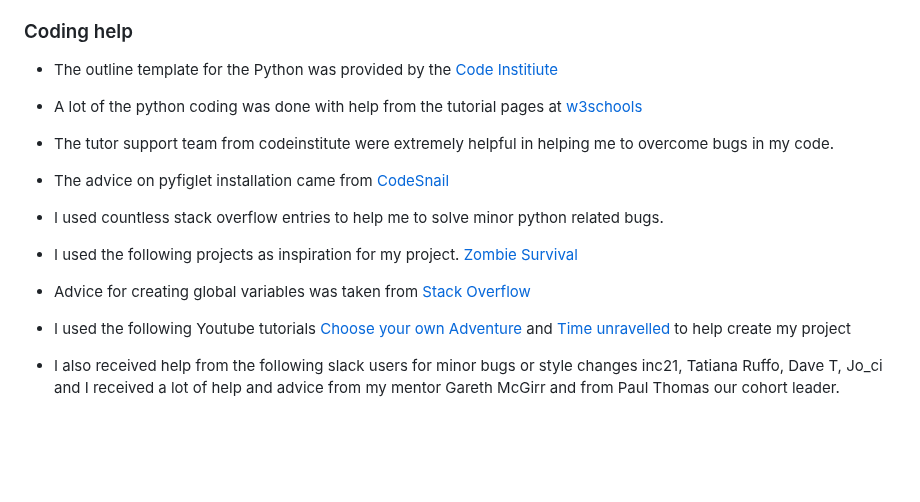
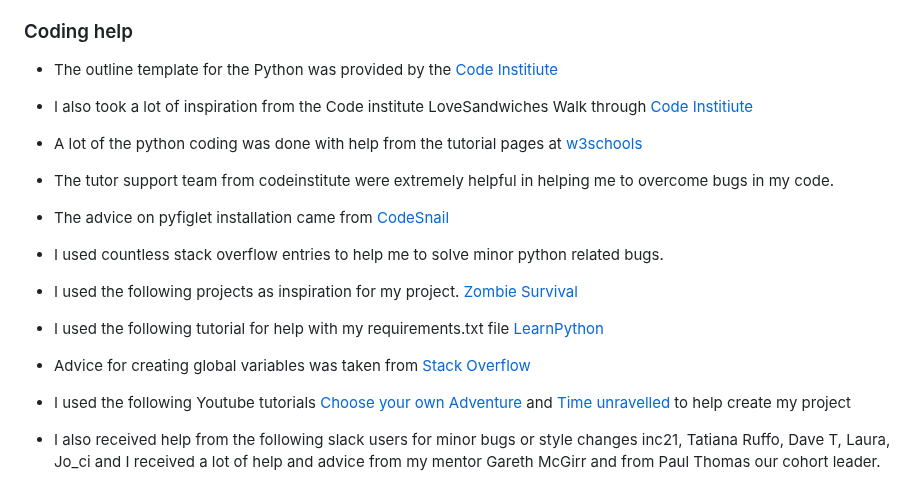
Before and after one commit to d-lynch95/escape-the-dungeon, a Markdown page: README.md, the part around the change. Rendered like a GitHub page; blank space fills up the shorter version.

Commit message:
add credits to the readme file for sources used

```diff
--- a/README.md
+++ b/README.md
@@ -288,6 +288,8 @@ The live link can be found here - https://escape-the-dungeon.herokuapp.com/
 
 - The outline template for the Python was provided by the [Code Institiute](https://www.codeinstitute.com)
 
+- I also took a lot of inspiration from the Code institute LoveSandwiches Walk through [Code Institiute](https://www.codeinstitute.com)
+
 - A lot of the python coding was done with help from the tutorial pages at [w3schools](https://www.w3schools.com/)
 
 - The tutor support team from codeinstitute were extremely helpful in helping me to overcome bugs in my code.
@@ -298,8 +300,10 @@ The live link can be found here - https://escape-the-dungeon.herokuapp.com/
 
 - I used the following projects as inspiration for my project. [Zombie Survival](https://github.com/JamesFahey/zombie-survival/blob/main/run.py)
 
+- I used the following tutorial for help with my requirements.txt file [LearnPython](https://learnpython.com/blog/python-requirements-file/)
+
 - Advice for creating global variables was taken from [Stack Overflow](https://stackoverflow.com/questions/50433604/how-do-i-store-an-input-as-a-global-variable)
 
 - I used the following Youtube tutorials [Choose your own Adventure](https://www.youtube.com/watch?v=DEcFCn2ubSg) and [Time unravelled](https://www.youtube.com/watch?v=ypNFNr72Xe8&t=2411s) to help create my project
 
- - I also received help from the following slack users for minor bugs or style changes inc21, Tatiana Ruffo, Dave T, Jo_ci and I received a lot of help and advice from my mentor Gareth McGirr and from Paul Thomas our cohort leader.
+ - I also received help from the following slack users for minor bugs or style changes inc21, Tatiana Ruffo, Dave T, Laura, Jo_ci and I received a lot of help and advice from my mentor Gareth McGirr and from Paul Thomas our cohort leader.
```
